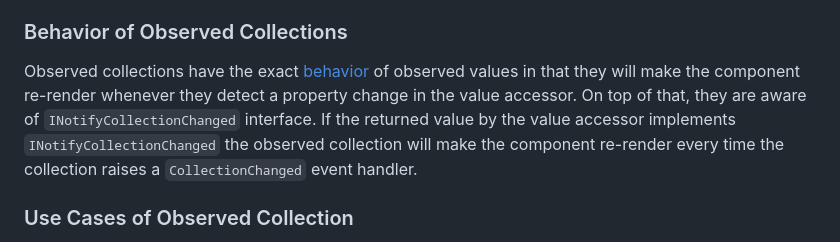
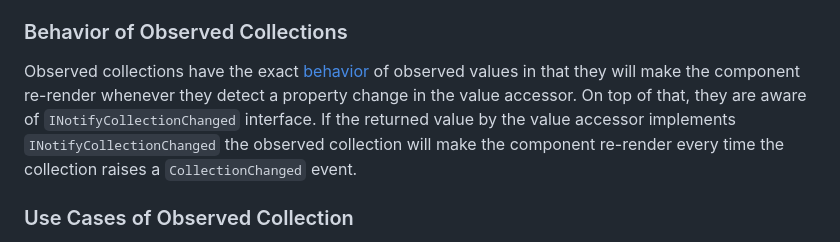
Before and after one commit to phorks/phork-blazor-reactivity, a Markdown page: docs/DETAILS.md, the part around the change. Drawn GitHub-style.

Commit message:
Fix details.md

```diff
--- a/docs/DETAILS.md
+++ b/docs/DETAILS.md
@@ -177,7 +177,7 @@ When you use a `ObservedCollection` method to create an observed collection with
 
 ### Behavior of Observed Collections
 
-Observed collections have the exact [behavior](#behavior-of-observed-values) of observed values in that they will make the component re-render whenever they detect a property change in the value accessor. On top of that, they are aware of `INotifyCollectionChanged` interface. If the returned value by the value accessor implements `INotifyCollectionChanged` the observed collection will make the component re-render every time the collection raises a `CollectionChanged` event handler.
+Observed collections have the exact [behavior](#behavior-of-observed-values) of observed values in that they will make the component re-render whenever they detect a property change in the value accessor. On top of that, they are aware of `INotifyCollectionChanged` interface. If the returned value by the value accessor implements `INotifyCollectionChanged` the observed collection will make the component re-render every time the collection raises a `CollectionChanged` event.
 
 ### Use Cases of Observed Collection
 
```
